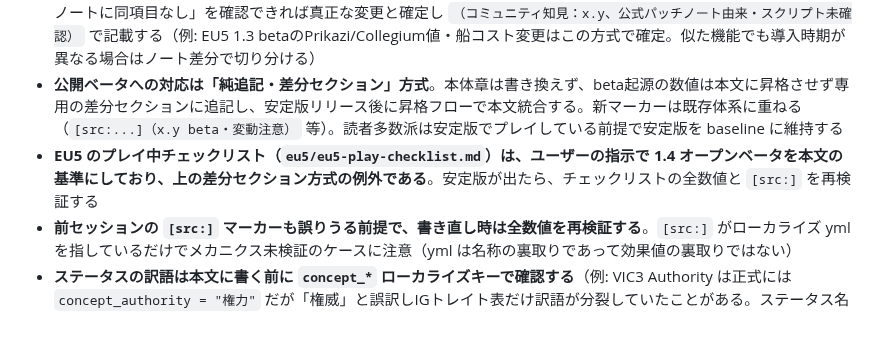
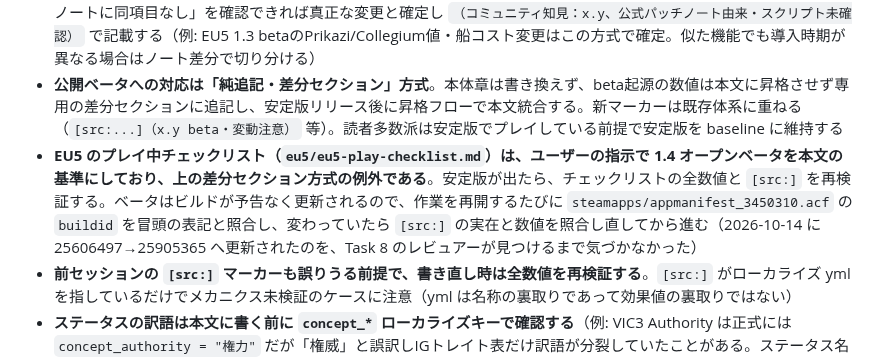
Before and after one commit to ramdamain-commits/paradox-game-guides, a Markdown page: CLAUDE.md, the part around the change. Rendered like a GitHub page; blank space fills up the shorter version.

Commit message:
docs: CLAUDE.md に EU5 チェックリスト再開時の buildid 照合を追記
Co-Authored-By: Claude Opus 5.5 <noreply@anthropic.com>

```diff
--- a/CLAUDE.md
+++ b/CLAUDE.md
@@ -126,7 +126,7 @@ Steam デフォルト: C:\Program Files (x86)\Steam\steamapps\common\
 - **検証基準は「インストール版」に固定する**（公開ベータの最新パッチを追わない）。プレイヤーが実際に遊ぶ版がスクリプト最優先ソース。VIC3 は `caligula_branch.txt`、EU5/CK3 も同様のブランチファイルで版を確認する（例: 2026-06-01 VIC3書き直し時はインストール版1.13.8で固定）
 - **エンジン内部 defines でスクリプトに実値が無い数値の「パッチ変更か否か」は、新旧パッチノート突き合わせで確定する**。C++側エンジン値でスクリプト検証・版間diffが不可な場合、「対象パッチのノートに変更明記＋旧バージョンのノートに同項目なし」を確認できれば真正な変更と確定し `（コミュニティ知見：x.y、公式パッチノート由来・スクリプト未確認）` で記載する（例: EU5 1.3 betaのPrikazi/Collegium値・船コスト変更はこの方式で確定。似た機能でも導入時期が異なる場合はノート差分で切り分ける）
 - **公開ベータへの対応は「純追記・差分セクション」方式**。本体章は書き換えず、beta起源の数値は本文に昇格させず専用の差分セクションに追記し、安定版リリース後に昇格フローで本文統合する。新マーカーは既存体系に重ねる（`[src:...]（x.y beta・変動注意）` 等）。読者多数派は安定版でプレイしている前提で安定版を baseline に維持する
-- **EU5 のプレイ中チェックリスト（`eu5/eu5-play-checklist.md`）は、ユーザーの指示で 1.4 オープンベータを本文の基準にしており、上の差分セクション方式の例外である**。安定版が出たら、チェックリストの全数値と `[src:]` を再検証する
+- **EU5 のプレイ中チェックリスト（`eu5/eu5-play-checklist.md`）は、ユーザーの指示で 1.4 オープンベータを本文の基準にしており、上の差分セクション方式の例外である**。安定版が出たら、チェックリストの全数値と `[src:]` を再検証する。ベータはビルドが予告なく更新されるので、作業を再開するたびに `steamapps/appmanifest_3450310.acf` の `buildid` を冒頭の表記と照合し、変わっていたら `[src:]` の実在と数値を照合し直してから進む（2026-10-14 に 25606497→25905365 へ更新されたのを、Task 8 のレビュアーが見つけるまで気づかなかった）
 - **前セッションの `[src:]` マーカーも誤りうる前提で、書き直し時は全数値を再検証する**。`[src:]` がローカライズ yml を指しているだけでメカニクス未検証のケースに注意（yml は名称の裏取りであって効果値の裏取りではない）
 - **ステータスの訳語は本文に書く前に `concept_*` ローカライズキーで確認する**（例: VIC3 Authority は正式には `concept_authority = "権力"` だが「権威」と誤訳しIGトレイト表だけ訳語が分裂していたことがある。ステータス名は1ガイド内で統一する）
 - **イベント/JE の「ID 未確認（—）」を放置せず、不在なら events/ 全走査で「スクリプト上に存在しない」と確定する**（未実装の場合は代替手段を明示する）
```
